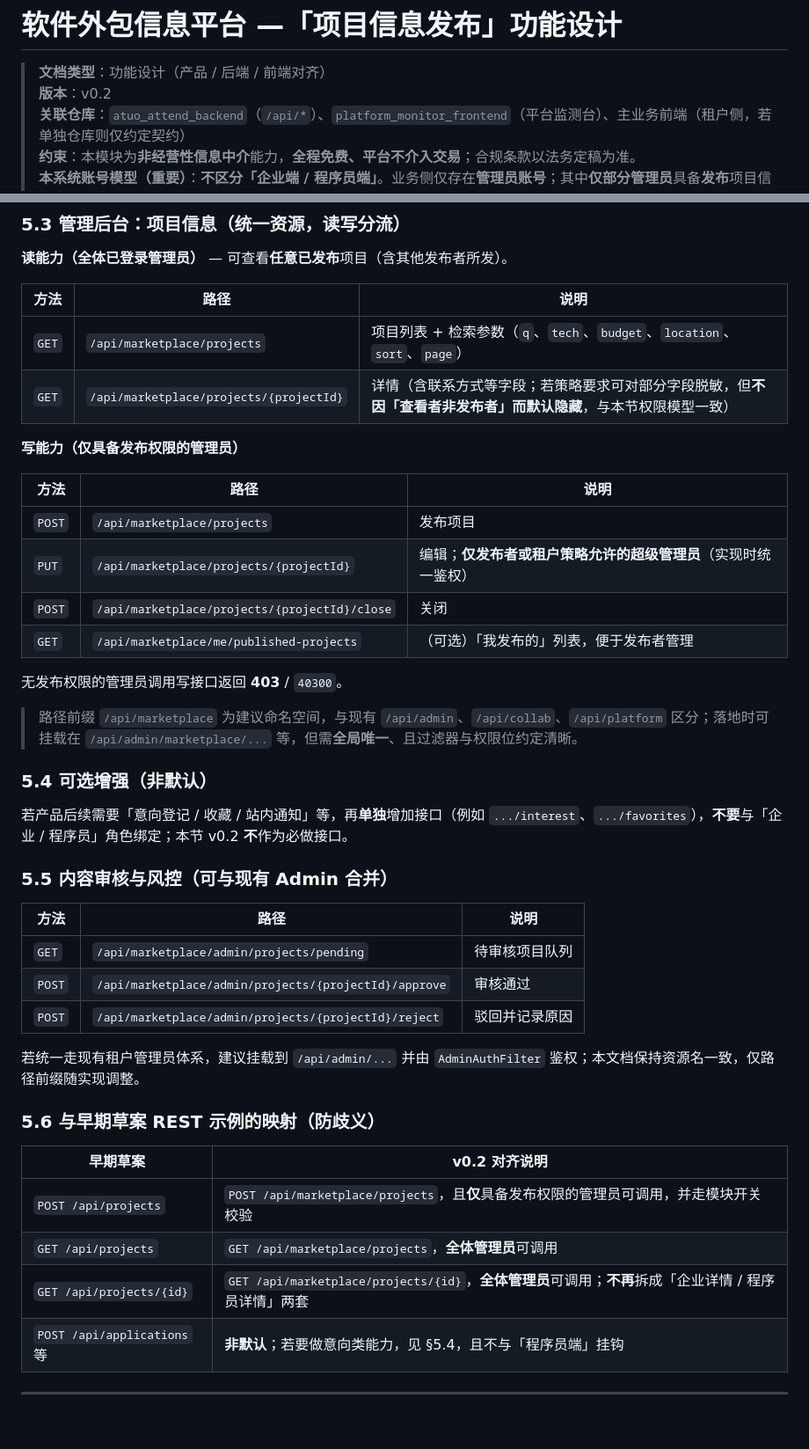
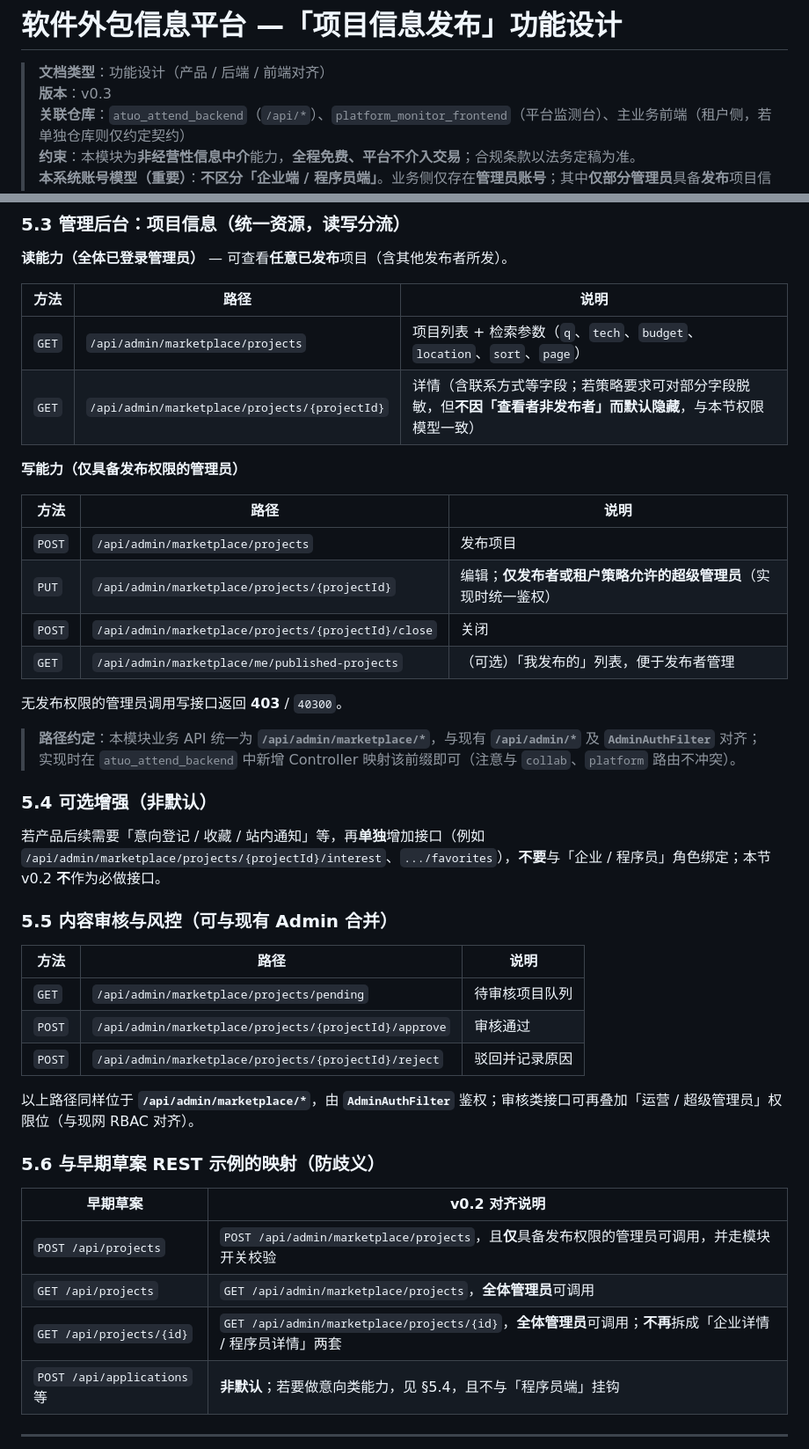
Before and after one commit to 308081164/AutoAttend, a Markdown page: docs/软件外包信息平台-项目信息发布-功能设计.md, 2 parts joined by grey strips. Shown at 88% size. Rendered like a GitHub page; blank space fills up the shorter version.

Commit message:
docs: 项目信息发布 API 前缀改为 /api/admin/marketplace
Co-authored-by: Hui_Laoding <308081164@users.noreply.github.com>

```diff
--- a/docs/软件外包信息平台-项目信息发布-功能设计.md
+++ b/docs/软件外包信息平台-项目信息发布-功能设计.md
@@ -1,7 +1,7 @@
 # 软件外包信息平台 —「项目信息发布」功能设计
 
 > **文档类型**：功能设计（产品 / 后端 / 前端对齐）
-> **版本**：v0.2
+> **版本**：v0.3
 > **关联仓库**：`atuo_attend_backend`（`/api/*`）、`platform_monitor_frontend`（平台监测台）、主业务前端（租户侧，若单独仓库则仅约定契约）
 > **约束**：本模块为**非经营性信息中介**能力，**全程免费、平台不介入交易**；合规条款以法务定稿为准。
 > **本系统账号模型（重要）**：**不区分「企业端 / 程序员端」**。业务侧仅存在**管理员账号**；其中**仅部分管理员**具备**发布**项目信息的权限，**全体管理员**均可**查看**已被发布出来的项目信息（含其他具备发布权限的管理员所发布内容）。
@@ -186,43 +186,43 @@
 
 | 方法 | 路径 | 说明 |
 |------|------|------|
-| `GET` | `/api/marketplace/projects` | 项目列表 + 检索参数（`q`、`tech`、`budget`、`location`、`sort`、`page`） |
-| `GET` | `/api/marketplace/projects/{projectId}` | 详情（含联系方式等字段；若策略要求可对部分字段脱敏，但**不因「查看者非发布者」而默认隐藏**，与本节权限模型一致） |
+| `GET` | `/api/admin/marketplace/projects` | 项目列表 + 检索参数（`q`、`tech`、`budget`、`location`、`sort`、`page`） |
+| `GET` | `/api/admin/marketplace/projects/{projectId}` | 详情（含联系方式等字段；若策略要求可对部分字段脱敏，但**不因「查看者非发布者」而默认隐藏**，与本节权限模型一致） |
 
 **写能力（仅具备发布权限的管理员）**
 
 | 方法 | 路径 | 说明 |
 |------|------|------|
-| `POST` | `/api/marketplace/projects` | 发布项目 |
-| `PUT` | `/api/marketplace/projects/{projectId}` | 编辑；**仅发布者或租户策略允许的超级管理员**（实现时统一鉴权） |
-| `POST` | `/api/marketplace/projects/{projectId}/close` | 关闭 |
-| `GET` | `/api/marketplace/me/published-projects` | （可选）「我发布的」列表，便于发布者管理 |
+| `POST` | `/api/admin/marketplace/projects` | 发布项目 |
+| `PUT` | `/api/admin/marketplace/projects/{projectId}` | 编辑；**仅发布者或租户策略允许的超级管理员**（实现时统一鉴权） |
+| `POST` | `/api/admin/marketplace/projects/{projectId}/close` | 关闭 |
+| `GET` | `/api/admin/marketplace/me/published-projects` | （可选）「我发布的」列表，便于发布者管理 |
 
 无发布权限的管理员调用写接口返回 **403** / `40300`。
 
-> 路径前缀 `/api/marketplace` 为建议命名空间，与现有 `/api/admin`、`/api/collab`、`/api/platform` 区分；落地时可挂载在 `/api/admin/marketplace/...` 等，但需**全局唯一**、且过滤器与权限位约定清晰。
+> **路径约定**：本模块业务 API 统一为 **`/api/admin/marketplace/*`**，与现有 **`/api/admin/*`** 及 **`AdminAuthFilter`** 对齐；实现时在 `atuo_attend_backend` 中新增 Controller 映射该前缀即可（注意与 `collab`、`platform` 路由不冲突）。
 
 ### 5.4 可选增强（非默认）
 
-若产品后续需要「意向登记 / 收藏 / 站内通知」等，再**单独**增加接口（例如 `.../interest`、`.../favorites`），**不要**与「企业 / 程序员」角色绑定；本节 v0.2 **不**作为必做接口。
+若产品后续需要「意向登记 / 收藏 / 站内通知」等，再**单独**增加接口（例如 `/api/admin/marketplace/projects/{projectId}/interest`、`.../favorites`），**不要**与「企业 / 程序员」角色绑定；本节 v0.2 **不**作为必做接口。
 
 ### 5.5 内容审核与风控（可与现有 Admin 合并）
 
 | 方法 | 路径 | 说明 |
 |------|------|------|
-| `GET` | `/api/marketplace/admin/projects/pending` | 待审核项目队列 |
-| `POST` | `/api/marketplace/admin/projects/{projectId}/approve` | 审核通过 |
-| `POST` | `/api/marketplace/admin/projects/{projectId}/reject` | 驳回并记录原因 |
+| `GET` | `/api/admin/marketplace/projects/pending` | 待审核项目队列 |
+| `POST` | `/api/admin/marketplace/projects/{projectId}/approve` | 审核通过 |
+| `POST` | `/api/admin/marketplace/projects/{projectId}/reject` | 驳回并记录原因 |
 
-若统一走现有租户管理员体系，建议挂载到 `/api/admin/...` 并由 `AdminAuthFilter` 鉴权；本文档保持资源名一致，仅路径前缀随实现调整。
+以上路径同样位于 **`/api/admin/marketplace/*`**，由 **`AdminAuthFilter`** 鉴权；审核类接口可再叠加「运营 / 超级管理员」权限位（与现网 RBAC 对齐）。
 
 ### 5.6 与早期草案 REST 示例的映射（防歧义）
 
 | 早期草案 | v0.2 对齐说明 |
 |----------|----------------|
-| `POST /api/projects` | `POST /api/marketplace/projects`，且**仅**具备发布权限的管理员可调用，并走模块开关校验 |
-| `GET /api/projects` | `GET /api/marketplace/projects`，**全体管理员**可调用 |
-| `GET /api/projects/{id}` | `GET /api/marketplace/projects/{id}`，**全体管理员**可调用；**不再**拆成「企业详情 / 程序员详情」两套 |
+| `POST /api/projects` | `POST /api/admin/marketplace/projects`，且**仅**具备发布权限的管理员可调用，并走模块开关校验 |
+| `GET /api/projects` | `GET /api/admin/marketplace/projects`，**全体管理员**可调用 |
+| `GET /api/projects/{id}` | `GET /api/admin/marketplace/projects/{id}`，**全体管理员**可调用；**不再**拆成「企业详情 / 程序员详情」两套 |
 | `POST /api/applications` 等 | **非默认**；若要做意向类能力，见 §5.4，且不与「程序员端」挂钩 |
 
 ---
```
Also changed, not shown: other parts of docs/软件外包信息平台-项目信息发布-功能设计.md (+2 -1 lines).
